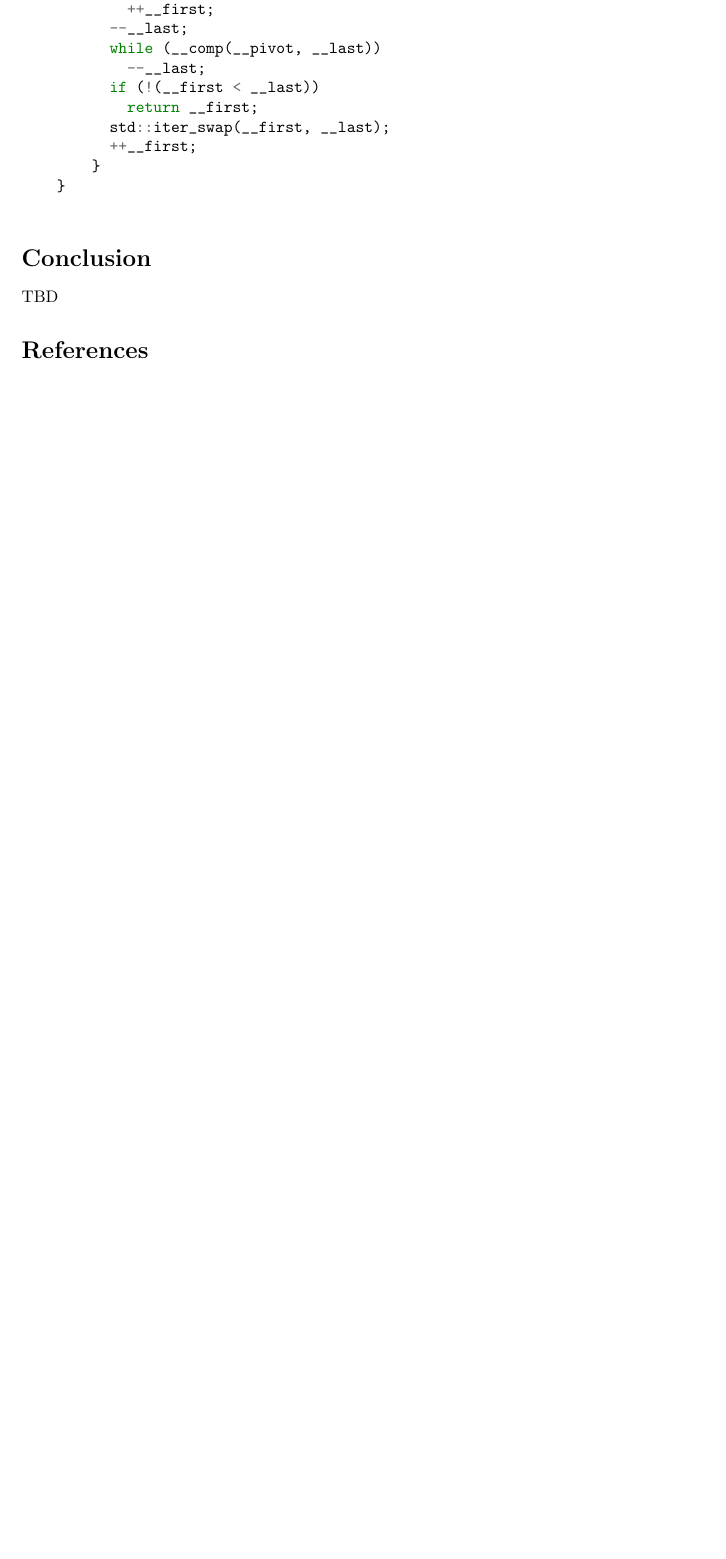
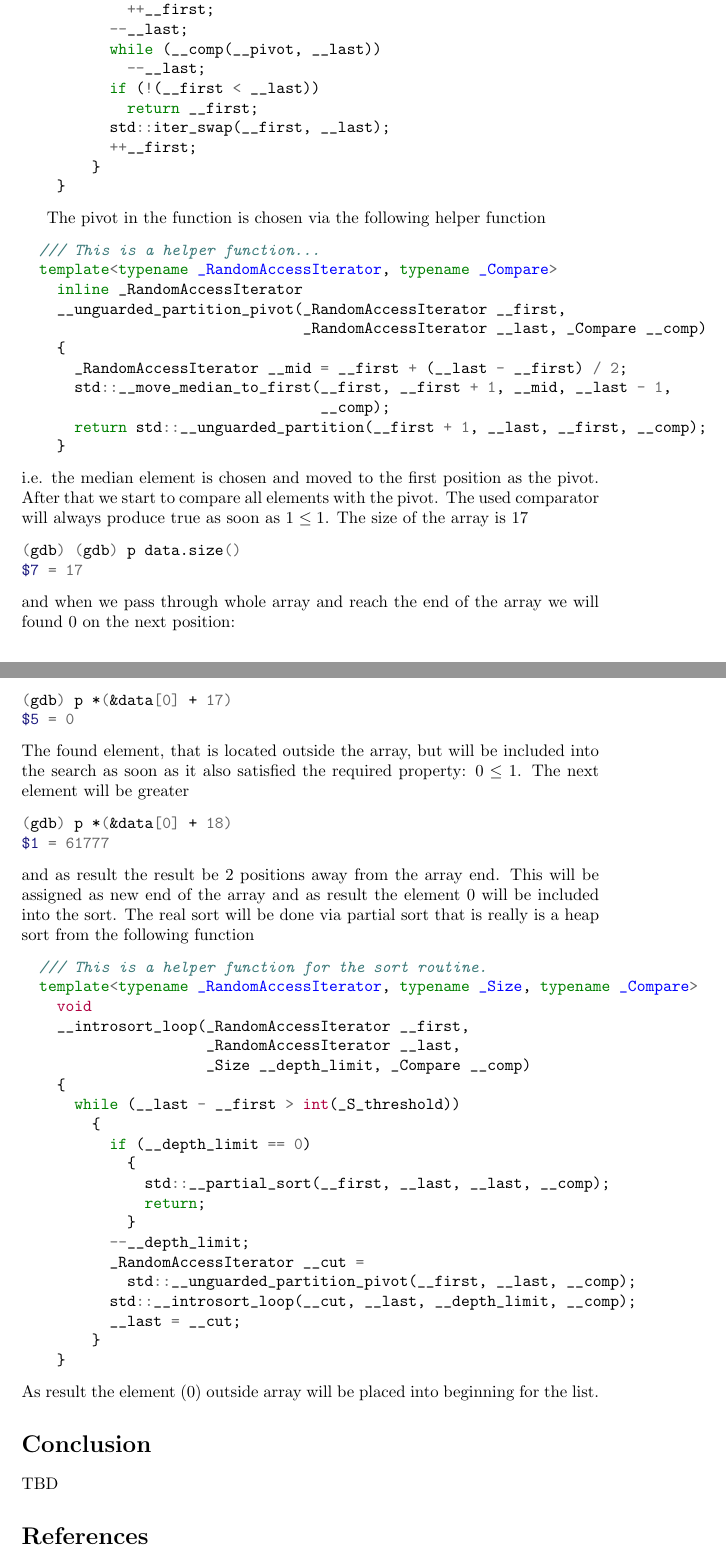
Before and after one commit to ivanmurashko/articles, a LaTeX document (cppsort/cppsort.tex): part of page 2 of 2 before the commit and two parts of pages 2 and 3 of 3 after it, the two joined at a grey line, cut so that both start at the same text, the shorter picture padded with empty space. Compiled offline with pdfLaTeX; a missing bibliography style is replaced by a similar one.

Commit message:
article: cpp sort was added

```diff
--- a/cppsort/cppsort.tex
+++ b/cppsort/cppsort.tex
@@ -108,8 +108,72 @@ one can get the following code
           ++__first;
         }
     }
+\end{minted}
 
+The pivot in the function is chosen via the following helper function
+\begin{minted}{c++}
+  /// This is a helper function...
+  template<typename _RandomAccessIterator, typename _Compare>
+    inline _RandomAccessIterator
+    __unguarded_partition_pivot(_RandomAccessIterator __first,
+				_RandomAccessIterator __last, _Compare __comp)
+    {
+      _RandomAccessIterator __mid = __first + (__last - __first) / 2;
+      std::__move_median_to_first(__first, __first + 1, __mid, __last - 1,
+				  __comp);
+      return std::__unguarded_partition(__first + 1, __last, __first, __comp);
+    }
 \end{minted}
+i.e. the median element is chosen and moved to the first position as
+the pivot. After that we start to compare all elements with the pivot.
+The used comparator will always produce true as soon as $1 \le 1$.
+The size of the array is 17
+\begin{minted}{shell}
+(gdb) (gdb) p data.size()
+$7 = 17
+\end{minted}
+and when we pass through whole array and reach the end of the array we
+will found $0$ on the next position:
+\begin{minted}{shell}
+(gdb) p *(&data[0] + 17)
+$5 = 0
+\end{minted}
+The found element, that is located outside the array, but will be
+included into the search as soon as it also satisfied the required
+property: $0 \le 1$. The next element will be greater
+\begin{minted}{shell}
+(gdb) p *(&data[0] + 18)
+$1 = 61777
+\end{minted}
+and as result the result be 2 positions away from the array end.
+This will be assigned as new end of the array and as result the
+element $0$ will be included into the sort. The real sort will be done
+via partial sort that is really is a heap sort from the following function
+\begin{minted}{c++}
+  /// This is a helper function for the sort routine.
+  template<typename _RandomAccessIterator, typename _Size, typename _Compare>
+    void
+    __introsort_loop(_RandomAccessIterator __first,
+		     _RandomAccessIterator __last,
+		     _Size __depth_limit, _Compare __comp)
+    {
+      while (__last - __first > int(_S_threshold))
+	{
+	  if (__depth_limit == 0)
+	    {
+	      std::__partial_sort(__first, __last, __last, __comp);
+	      return;
+	    }
+	  --__depth_limit;
+	  _RandomAccessIterator __cut =
+	    std::__unguarded_partition_pivot(__first, __last, __comp);
+	  std::__introsort_loop(__cut, __last, __depth_limit, __comp);
+	  __last = __cut;
+	}
+    }
+\end{minted}
+As result the element ($0$) outside array will be placed into beginning
+for the list.
 
 \section*{Conclusion}
 TBD
```
Also changed, not shown: cppsort/cppsort.pdf, cppsort/cppsort.tex (4 more changed lines).
